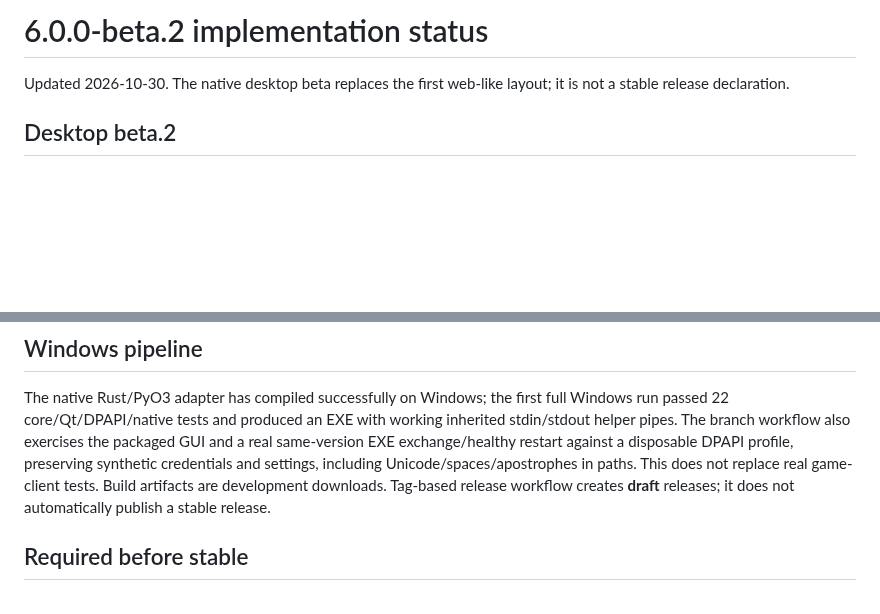
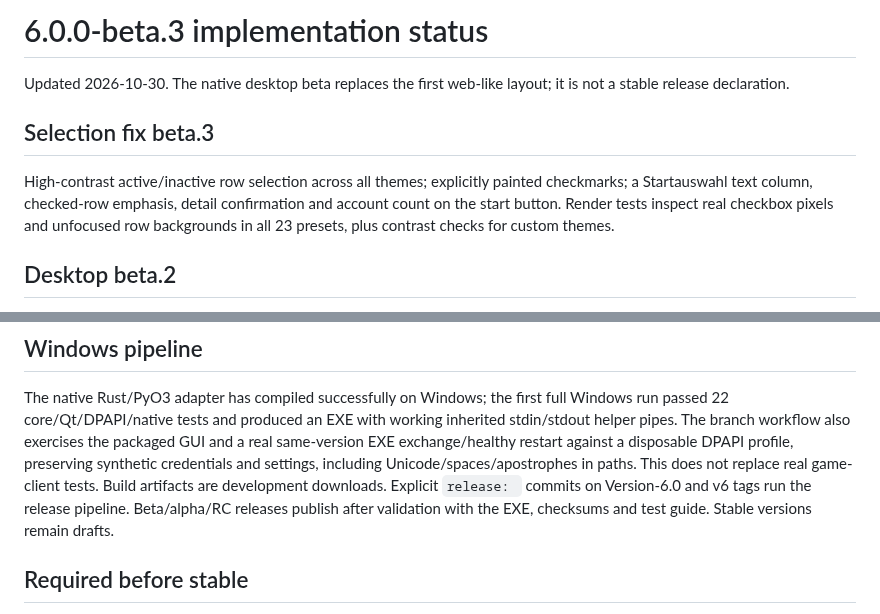
Before and after one commit to xLordTime/wiz-q-launcher, a Markdown page: documentation/V6_BETA.md, 2 parts joined by grey strips. Drawn GitHub-style; blank space fills up the shorter version.

```diff
--- a/documentation/V6_BETA.md
+++ b/documentation/V6_BETA.md
@@ -1,5 +1,8 @@
-# 6.0.0-beta.2 implementation status
+# 6.0.0-beta.3 implementation status
 Updated 2026-10-30. The native desktop beta replaces the first web-like layout; it is not a stable release declaration.
+
+## Selection fix beta.3
+High-contrast active/inactive row selection across all themes; explicitly painted checkmarks; a Startauswahl text column, checked-row emphasis, detail confirmation and account count on the start button. Render tests inspect real checkbox pixels and unfocused row backgrounds in all 23 presets, plus contrast checks for custom themes.
 
 ## Desktop beta.2
 Native menu/toolbar, Explorer tree, interactive breadcrumb segment/dropdown navigation, shared back/forward/up history, compact account/instance tables, property dialogs, resizable/saved splitters and three additional desktop themes. Filtered-out checked accounts are remembered but never launched silently. Quicklaunch chooses a region independently of the account filter.
@@ -18,7 +21,7 @@ Qt tests instantiate all six pages, render all 20 previous themes and the three
 ## Windows pipeline
 The native Rust/PyO3 adapter has compiled successfully on Windows; the first full Windows run passed 22 core/Qt/DPAPI/native tests and produced an EXE with working inherited stdin/stdout helper pipes.
 The branch workflow also exercises the packaged GUI and a real same-version EXE exchange/healthy restart against a disposable DPAPI profile, preserving synthetic credentials and settings, including Unicode/spaces/apostrophes in paths. This does not replace real game-client tests.
-Build artifacts are development downloads. Tag-based release workflow creates **draft** releases; it does not automatically publish a stable release.
+Build artifacts are development downloads. Explicit `release: ` commits on Version-6.0 and v6 tags run the release pipeline. Beta/alpha/RC releases publish after validation with the EXE, checksums and test guide. Stable versions remain drafts.
 
 ## Required before stable
 - Real US/DE and every advertised region/client version: install detection, spawn, login patterns, cleanup and multi-client matching.
```
Also changed, not shown: README.md (+2 -1 lines), documentation/V6_RELEASE_NOTES.md (added, +15 -0 lines), documentation/V6_TESTING.md (+4 -4 lines), documentation/images/v6-aero-explorer.png, 8 other files.
